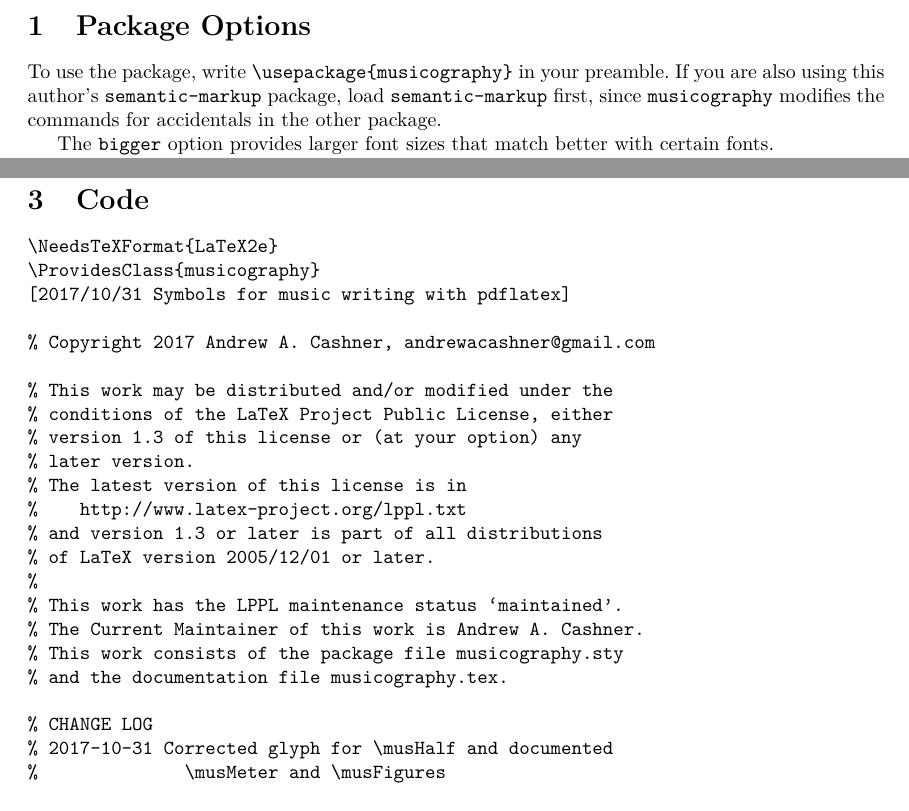
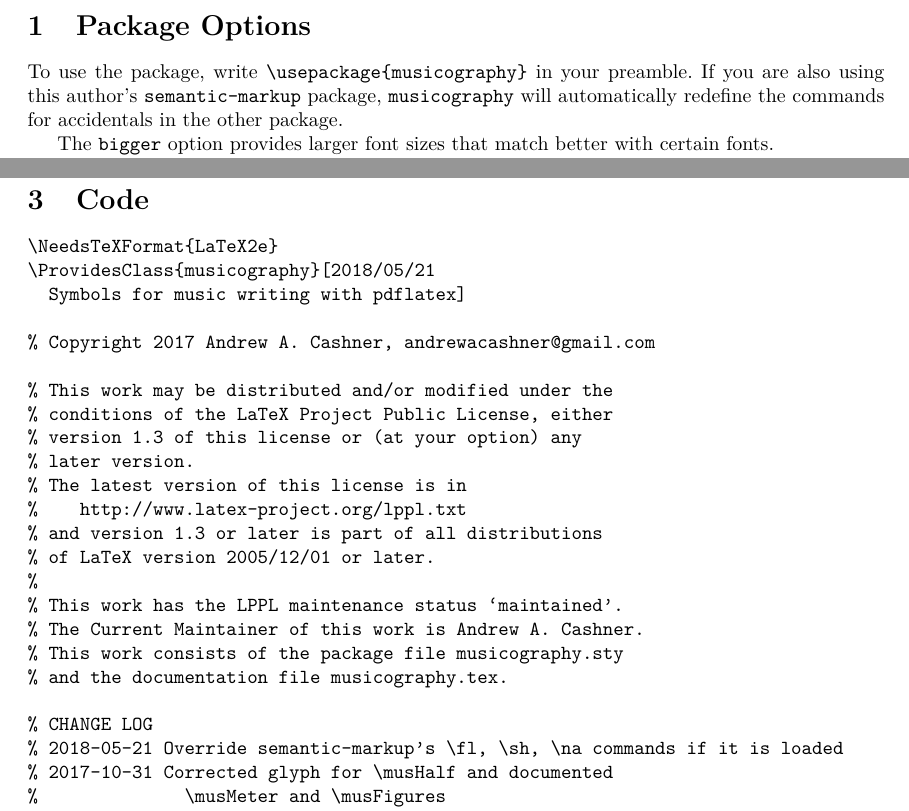
Before and after one commit to andrewacashner/musicography, a LaTeX document (musicography.tex, which reads musicography.sty): two parts of pages 1 and 3 of 8, joined at a grey line, cut so that both start at the same text. Compiled offline with pdfLaTeX.

Commit message:
Override accidentals from semantic-markup

```diff
--- a/musicography.sty
+++ b/musicography.sty
@@ -1,6 +1,6 @@
 \NeedsTeXFormat{LaTeX2e}
-\ProvidesClass{musicography}
-[2017/10/31 Symbols for music writing with pdflatex]
+\ProvidesClass{musicography}[2018/05/21
+  Symbols for music writing with pdflatex]
 
 % Copyright 2017 Andrew A. Cashner, andrewacashner@gmail.com
 
@@ -70,12 +71,16 @@
 
 % Shorthand accidental commands
 % These commands are defined differently in the semantic-markup package,
-% so LaTeX will use musicography commands instead, if this package is called
-% after
-\let\fl\musFlat
-\let\sh\musSharp
-\let\na\musNatural
-
+% so LaTeX will use musicography commands instead
+\@ifpackageloaded{semantic-markup}{%
+    \RenewDocumentCommand{\fl}{}{\musFlat}
+    \RenewDocumentCommand{\sh}{}{\musSharp}
+    \RenewDocumentCommand{\na}{}{\musNatural}
+}{%
+    \NewDocumentCommand{\fl}{}{\musFlat}
+    \NewDocumentCommand{\sh}{}{\musSharp}
+    \NewDocumentCommand{\na}{}{\musNatural}
+}
 % Print a composite music symbol of a notehead plus stem
 %  #1 Symbol musSymbol command for notehead
 \NewDocumentCommand{\musStemmedNote}{ m }{%
--- a/musicography.tex
+++ b/musicography.tex
@@ -50,9 +50,9 @@ interface written using \code{xparse}.
 \section{Package Options}
 
 To use the package, write \verb|\usepackage{musicography}| in your preamble.
-If you are also using this author's \code{semantic-markup} package, load
-\code{semantic-markup} first, since \code{musicography} modifies the commands
-for accidentals in the other package.
+If you are also using this author's \code{semantic-markup} package,
+\code{musicography} will automatically redefine the commands for accidentals in
+the other package.
 
 The \code{bigger} option provides larger font sizes that match better with
 certain fonts.
```
Also changed, not shown: musicography.pdf, musicography.sty (1 more changed lines).
